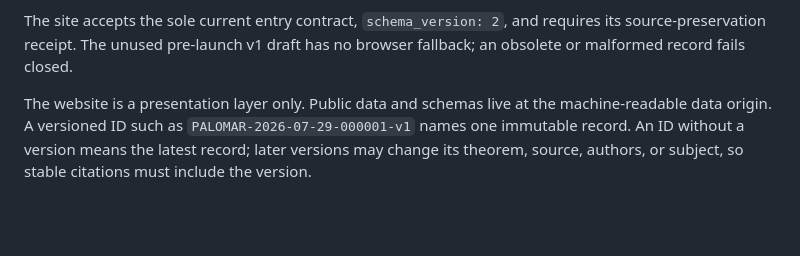
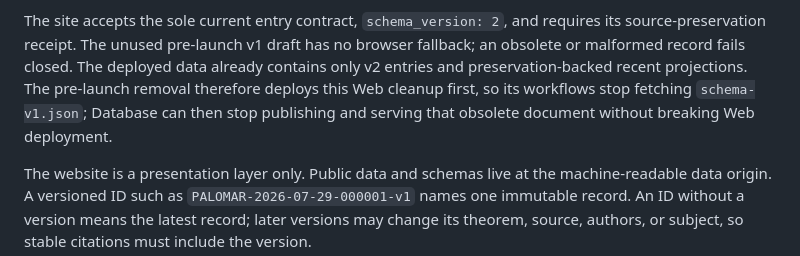
Before and after one commit to PalomarRegistry/PalomarWeb, a Markdown page: README.md, the part around the change. Drawn GitHub-style; blank space fills up the shorter version.

Commit message:
document consumer-first schema cleanup

```diff
--- a/README.md
+++ b/README.md
@@ -119,6 +119,10 @@ the worst moment to find out.
 The site accepts the sole current entry contract, `schema_version: 2`, and
 requires its source-preservation receipt. The unused pre-launch v1 draft has no
 browser fallback; an obsolete or malformed record fails closed.
+The deployed data already contains only v2 entries and preservation-backed
+recent projections. The pre-launch removal therefore deploys this Web cleanup
+first, so its workflows stop fetching `schema-v1.json`; Database can then stop
+publishing and serving that obsolete document without breaking Web deployment.
 
 The website is a presentation layer only. Public data and schemas live at the
 machine-readable data origin. A versioned ID
```
Also changed, not shown: AGENTS.md (+6 -0 lines).
